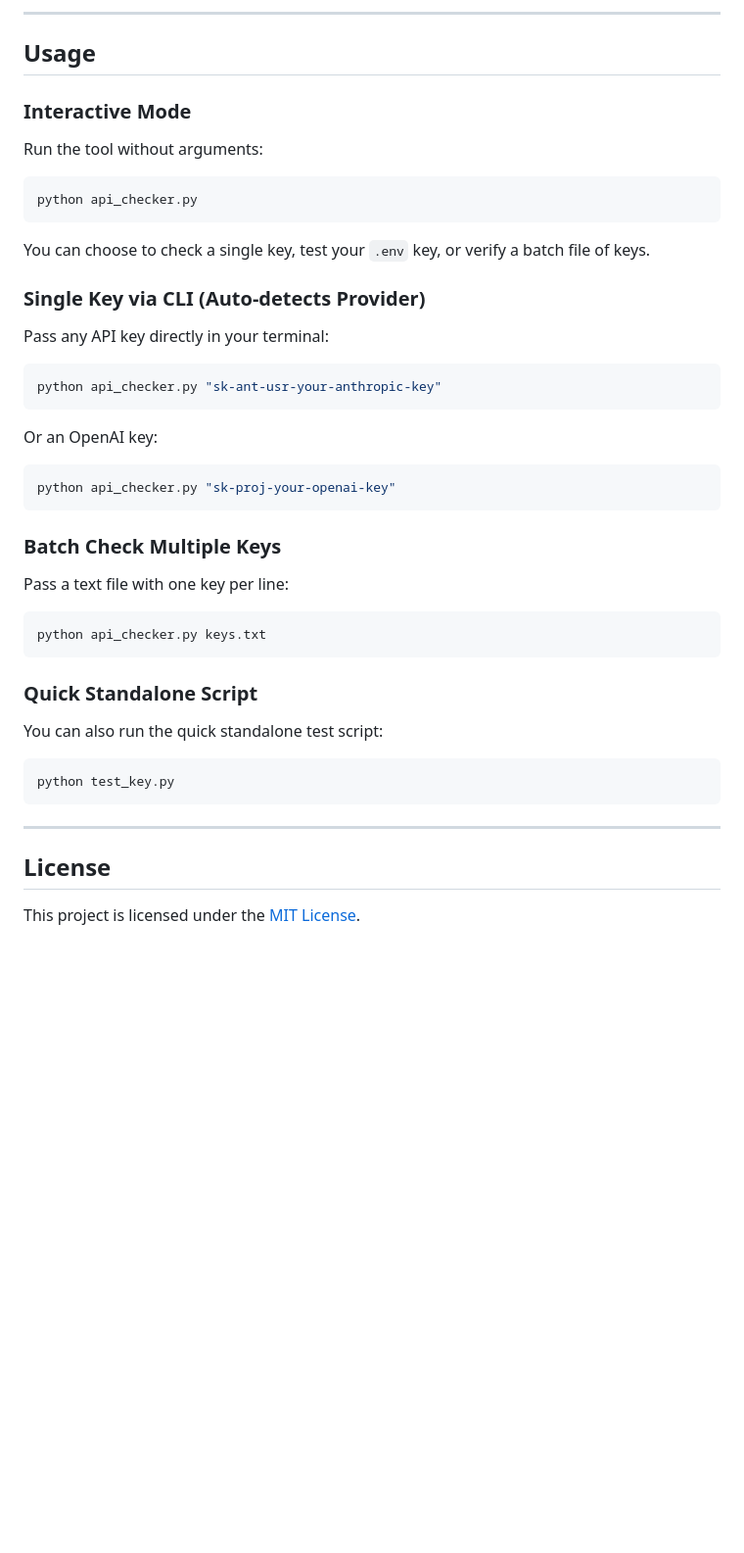
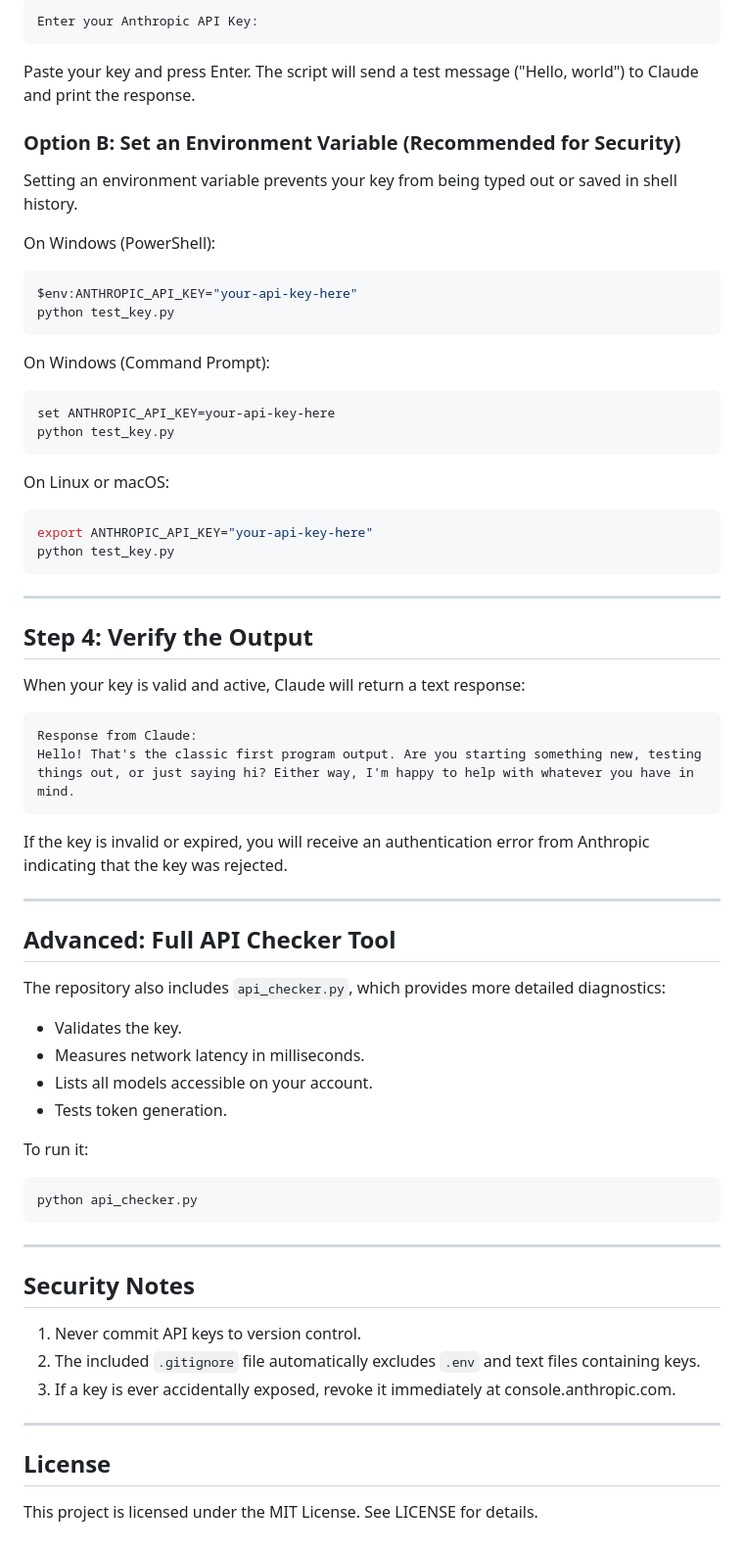
Before and after one commit to Karan20coder/api-checker, a Markdown page: README.md, the part around one of its changes. Shown at 98% size. Drawn GitHub-style; blank space fills up the shorter version.

````diff
--- a/README.md
+++ b/README.md
@@ -56,39 +64,71 @@ ANTHROPIC_API_KEY=your_anthropic_api_key_here
 
----
-
-## Usage
-
-### Interactive Mode
-Run the tool without arguments:
-```bash
-python api_checker.py
-```
-You can choose to check a single key, test your `.env` key, or verify a batch file of keys.
-
-### Single Key via CLI (Auto-detects Provider)
-Pass any API key directly in your terminal:
-```bash
-python api_checker.py "sk-ant-usr-your-anthropic-key"
-```
-Or an OpenAI key:
-```bash
-python api_checker.py "sk-proj-your-openai-key"
+```text
+Enter your Anthropic API Key:
 ```
 
-### Batch Check Multiple Keys
-Pass a text file with one key per line:
-```bash
-python api_checker.py keys.txt
+Paste your key and press Enter. The script will send a test message ("Hello, world") to Claude and print the response.
+
+### Option B: Set an Environment Variable (Recommended for Security)
+
+Setting an environment variable prevents your key from being typed out or saved in shell history.
+
+On Windows (PowerShell):
+```powershell
+$env:ANTHROPIC_API_KEY="your-api-key-here"
+python test_key.py
 ```
 
-### Quick Standalone Script
-You can also run the quick standalone test script:
+On Windows (Command Prompt):
+```cmd
+set ANTHROPIC_API_KEY=your-api-key-here
+python test_key.py
+```
+
+On Linux or macOS:
 ```bash
+export ANTHROPIC_API_KEY="your-api-key-here"
 python test_key.py
 ```
 
 ---
 
+## Step 4: Verify the Output
+
+When your key is valid and active, Claude will return a text response:
+
+```text
+Response from Claude:
+Hello! That's the classic first program output. Are you starting something new, testing things out, or just saying hi? Either way, I'm happy to help with whatever you have in mind.
+```
+
+If the key is invalid or expired, you will receive an authentication error from Anthropic indicating that the key was rejected.
+
+---
+
+## Advanced: Full API Checker Tool
+
+The repository also includes `api_checker.py`, which provides more detailed diagnostics:
+- Validates the key.
+- Measures network latency in milliseconds.
+- Lists all models accessible on your account.
+- Tests token generation.
+
+To run it:
+
+```cmd
+python api_checker.py
+```
+
+---
+
+## Security Notes
+
+1. Never commit API keys to version control.
+2. The included `.gitignore` file automatically excludes `.env` and text files containing keys.
+3. If a key is ever accidentally exposed, revoke it immediately at console.anthropic.com.
+
+---
+
 ## License
 
-This project is licensed under the [MIT License](LICENSE).
+This project is licensed under the MIT License. See LICENSE for details.
````
Also changed, not shown: other parts of README.md (+43 -35 lines), assets/screenshot.png (added).
